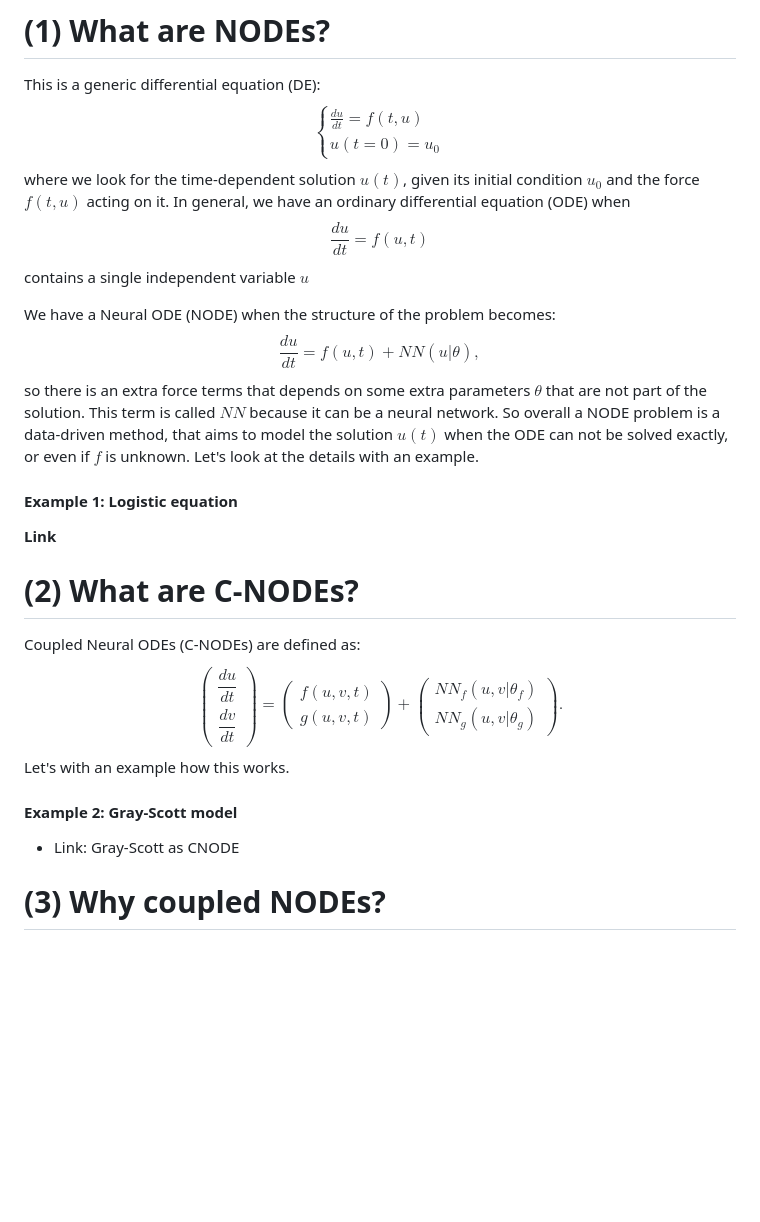
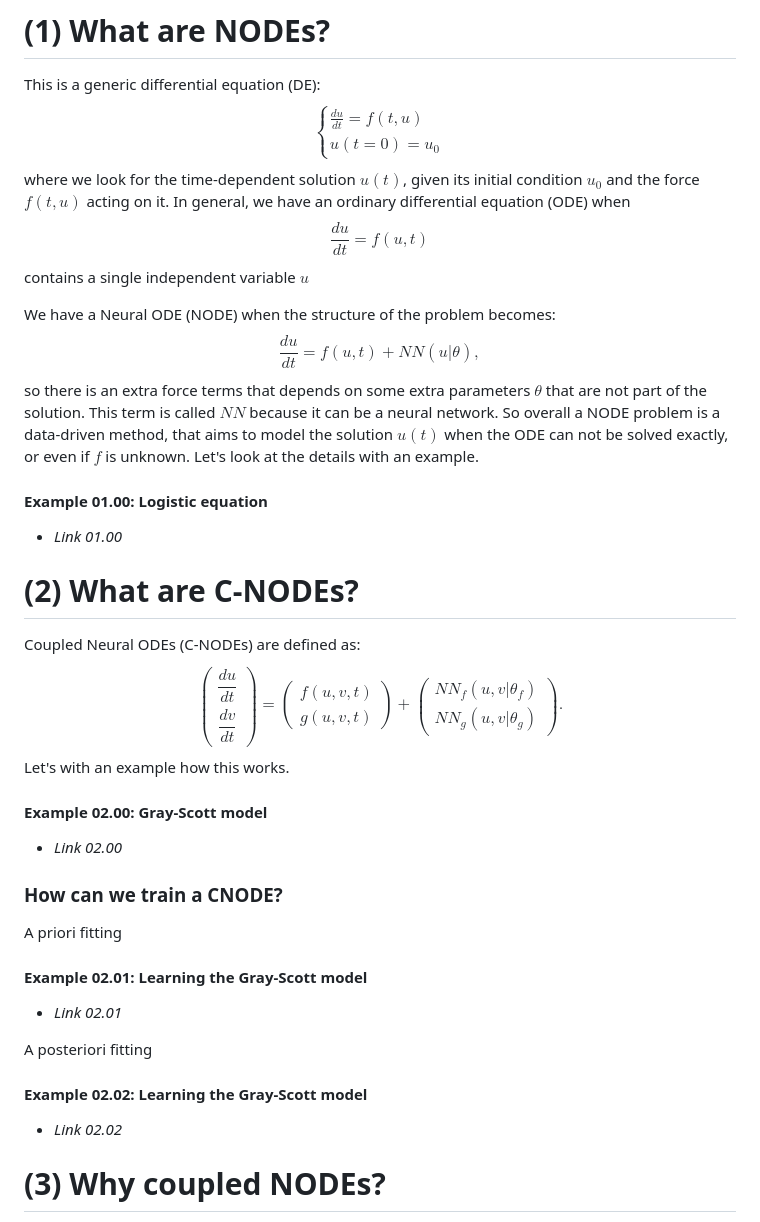
Before and after one commit to DEEPDIP-project/CoupledNODE.jl, a Markdown page: README.md, the part around the change. Drawn GitHub-style; blank space fills up the shorter version.

```diff
--- a/README.md
+++ b/README.md
@@ -20,21 +20,15 @@ To motivate the usefulness of this repo, we will start answering two questions:
 # (1) What are NODEs?
 
 This is a generic differential equation (DE):
-$$
-\begin{cases}
-\frac{du}{dt} = f(t,u) \\
-u(t=0) = u_0
-\end{cases}
-\tag{1.0}
-$$
+$$ \begin{cases} \frac{du}{dt} = f(t,u) \\ u(t=0) = u_0 \end{cases} \tag{1.0} $$
 where we look for the time-dependent solution $u(t)$, given its initial condition $u_0$ and the force $f(t,u)$ acting on it.
 In general, we have an ordinary differential equation (ODE) when $$\frac{du}{dt} = f(u, t)$$ contains a single independent variable $u$
 
 We have a Neural ODE (NODE) when the structure of the problem becomes: $$\frac{du}{dt} = f(u,t) + NN(u |\theta),$$ so there is an extra force terms that depends on some extra parameters $\theta$ that are not part of the solution. This term is called $NN$ because it can be a neural network. So overall a NODE problem is a data-driven method, that aims to model the solution $u(t)$ when the ODE can not be solved exactly, or even if $f$ is unknown. Let's look at the details with an example.
 
-#### Example 1: Logistic equation
+#### Example 01.00: Logistic equation
 
-**Link**
+* *Link 01.00*
 
 
 # (2) What are C-NODEs?
@@ -43,8 +37,17 @@ Coupled Neural ODEs (C-NODEs) are defined as:
 $$ \begin{pmatrix} \dfrac{du}{dt}\\ \dfrac{dv}{dt} \end{pmatrix} = \begin{pmatrix} f(u,v,t)\\g(u,v,t) \end{pmatrix} + \begin{pmatrix}NN_f(u,v|\theta_f) \\NN_g(u,v|\theta_g) \end{pmatrix}. $$
 Let's with an example how this works.
 
-#### Example 2: Gray-Scott model
-* Link: Gray-Scott as CNODE
+#### Example 02.00: Gray-Scott model
+* *Link 02.00*
+
+### How can we train a CNODE?
+A priori fitting
+#### Example 02.01: Learning the Gray-Scott model
+* *Link 02.01*
+
+A posteriori fitting
+#### Example 02.02: Learning the Gray-Scott model
+* *Link 02.02*
 
 # (3) Why coupled NODEs?
 Two main explanations:
```
